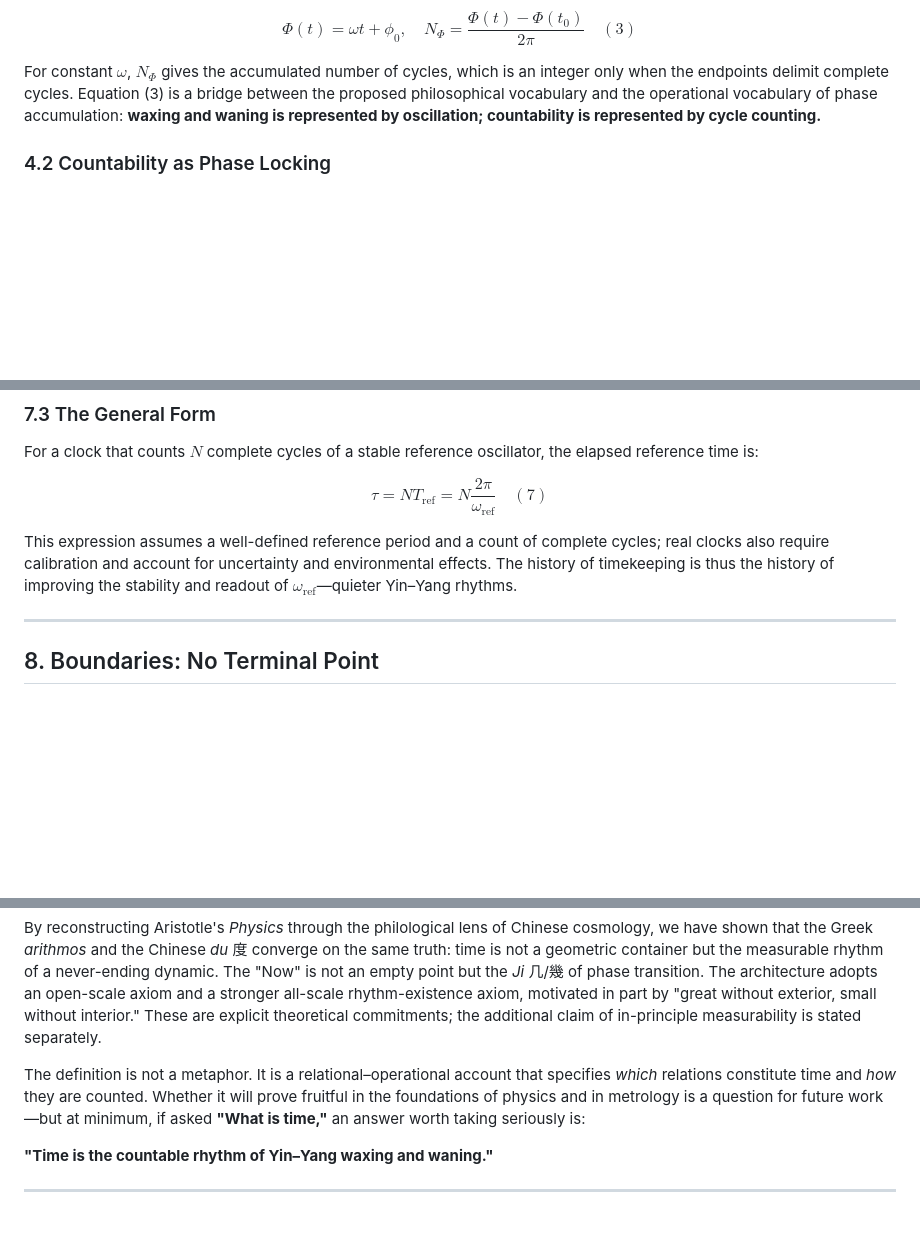
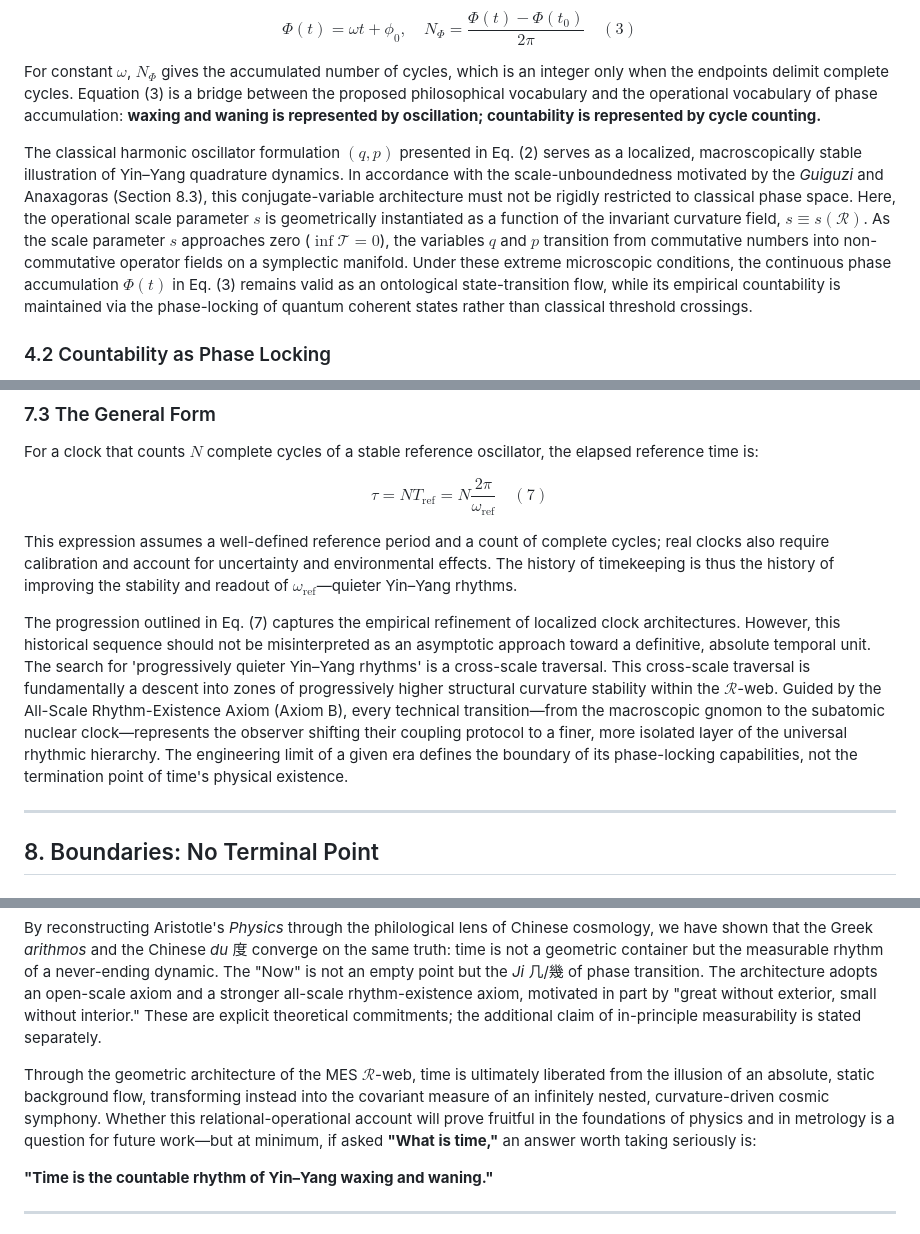
Before and after one commit to Zaitian001/-Self-Preprint-V1.1-, a Markdown page: PREPRINTS/DW58553925.md, 3 parts joined by grey strips. Drawn GitHub-style; blank space fills up the shorter version.

```diff
--- a/PREPRINTS/DW58553925.md
+++ b/PREPRINTS/DW58553925.md
@@ -241,6 +243,8 @@ Here $p$ is the canonical momentum. If a normalized momentum is used instead, th
 $$ \Phi(t)=\omega t+\phi_0, \quad N_{\Phi}=\frac{\Phi(t)-\Phi(t_0)}{2\pi} \quad (3) $$
 
 For constant $\omega$, $N_{\Phi}$ gives the accumulated number of cycles, which is an integer only when the endpoints delimit complete cycles. Equation (3) is a bridge between the proposed philosophical vocabulary and the operational vocabulary of phase accumulation: **waxing and waning is represented by oscillation; countability is represented by cycle counting.**
+
+The classical harmonic oscillator formulation $(q,p)$ presented in Eq. (2) serves as a localized, macroscopically stable illustration of Yin–Yang quadrature dynamics. In accordance with the scale-unboundedness motivated by the *Guiguzi* and Anaxagoras (Section 8.3), this conjugate-variable architecture must not be rigidly restricted to classical phase space. Here, the operational scale parameter $s$ is geometrically instantiated as a function of the invariant curvature field, $s \equiv s(\mathcal{R})$. As the scale parameter $s$ approaches zero ($\inf\mathcal{T}=0$), the variables $q$ and $p$ transition from commutative numbers into non-commutative operator fields on a symplectic manifold. Under these extreme microscopic conditions, the continuous phase accumulation $\Phi(t)$ in Eq. (3) remains valid as an ontological state-transition flow, while its empirical countability is maintained via the phase-locking of quantum coherent states rather than classical threshold crossings.
 
 ### 4.2 Countability as Phase Locking
 
@@ -344,6 +348,8 @@ $$ \tau=N T_{\mathrm{ref}}=N\frac{2\pi}{\omega_{\mathrm{ref}}} \quad (7) $$
 
 This expression assumes a well-defined reference period and a count of complete cycles; real clocks also require calibration and account for uncertainty and environmental effects. The history of timekeeping is thus the history of improving the stability and readout of $\omega_{\mathrm{ref}}$—quieter Yin–Yang rhythms.
 
+The progression outlined in Eq. (7) captures the empirical refinement of localized clock architectures. However, this historical sequence should not be misinterpreted as an asymptotic approach toward a definitive, absolute temporal unit. The search for 'progressively quieter Yin–Yang rhythms' is a cross-scale traversal. This cross-scale traversal is fundamentally a descent into zones of progressively higher structural curvature stability within the $\mathcal{R}$-web. Guided by the All-Scale Rhythm-Existence Axiom (Axiom B), every technical transition—from the macroscopic gnomon to the subatomic nuclear clock—represents the observer shifting their coupling protocol to a finer, more isolated layer of the universal rhythmic hierarchy. The engineering limit of a given era defines the boundary of its phase-locking capabilities, not the termination point of time's physical existence.
+
 ---
 
 ## 8. Boundaries: No Terminal Point
@@ -443,7 +447,7 @@ We have proposed and defended a definition: **time is the countable rhythm of Yi
 
 By reconstructing Aristotle's *Physics* through the philological lens of Chinese cosmology, we have shown that the Greek *arithmos* and the Chinese *du* 度 converge on the same truth: time is not a geometric container but the measurable rhythm of a never-ending dynamic. The "Now" is not an empty point but the *Ji* 几/幾 of phase transition. The architecture adopts an open-scale axiom and a stronger all-scale rhythm-existence axiom, motivated in part by "great without exterior, small without interior." These are explicit theoretical commitments; the additional claim of in-principle measurability is stated separately.
 
-The definition is not a metaphor. It is a relational–operational account that specifies *which* relations constitute time and *how* they are counted. Whether it will prove fruitful in the foundations of physics and in metrology is a question for future work—but at minimum, if asked **"What is time,"** an answer worth taking seriously is:
+Through the geometric architecture of the MES $\mathcal{R}$-web, time is ultimately liberated from the illusion of an absolute, static background flow, transforming instead into the covariant measure of an infinitely nested, curvature-driven cosmic symphony. Whether this relational-operational account will prove fruitful in the foundations of physics and in metrology is a question for future work—but at minimum, if asked **"What is time,"** an answer worth taking seriously is:
 
 **"Time is the countable rhythm of Yin–Yang waxing and waning."**
 
```
Also changed, not shown: other parts of PREPRINTS/DW58553925.md (+14 -14 lines).
